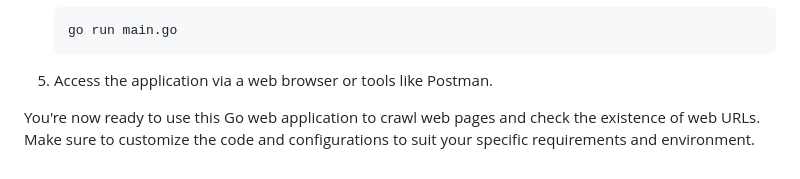
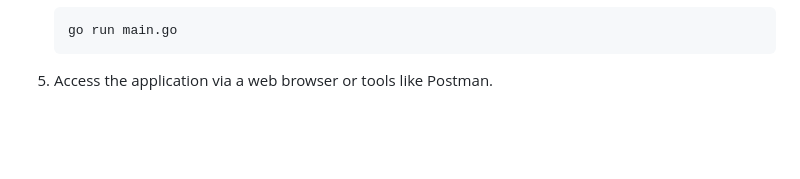
Before and after one commit to codelord09/sendx-backend-IEC2020083, a Markdown page: README.md, the part around the change. GitHub-like rendering; blank space fills up the shorter version.

````diff
--- a/README.md
+++ b/README.md
@@ -74,5 +74,3 @@ To run this application, follow these steps:
    ```
 
 5. Access the application via a web browser or tools like Postman.
-
-You're now ready to use this Go web application to crawl web pages and check the existence of web URLs. Make sure to customize the code and configurations to suit your specific requirements and environment.
````
